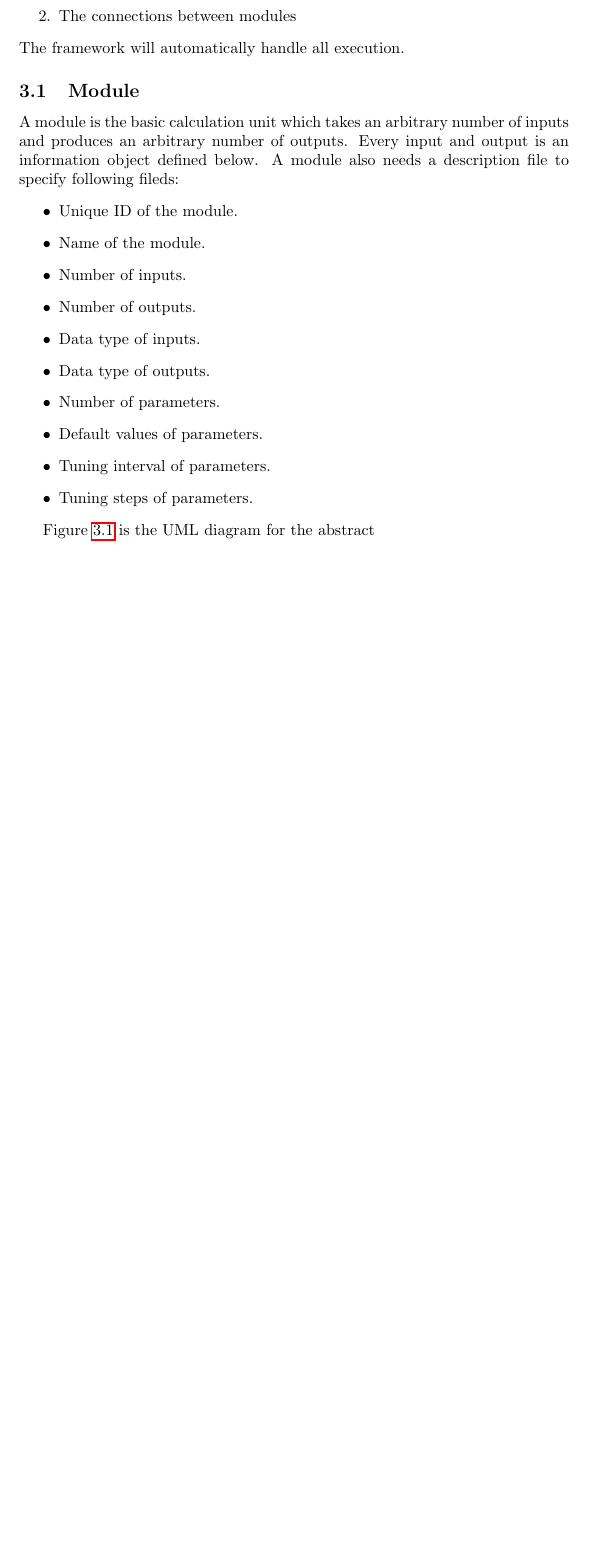
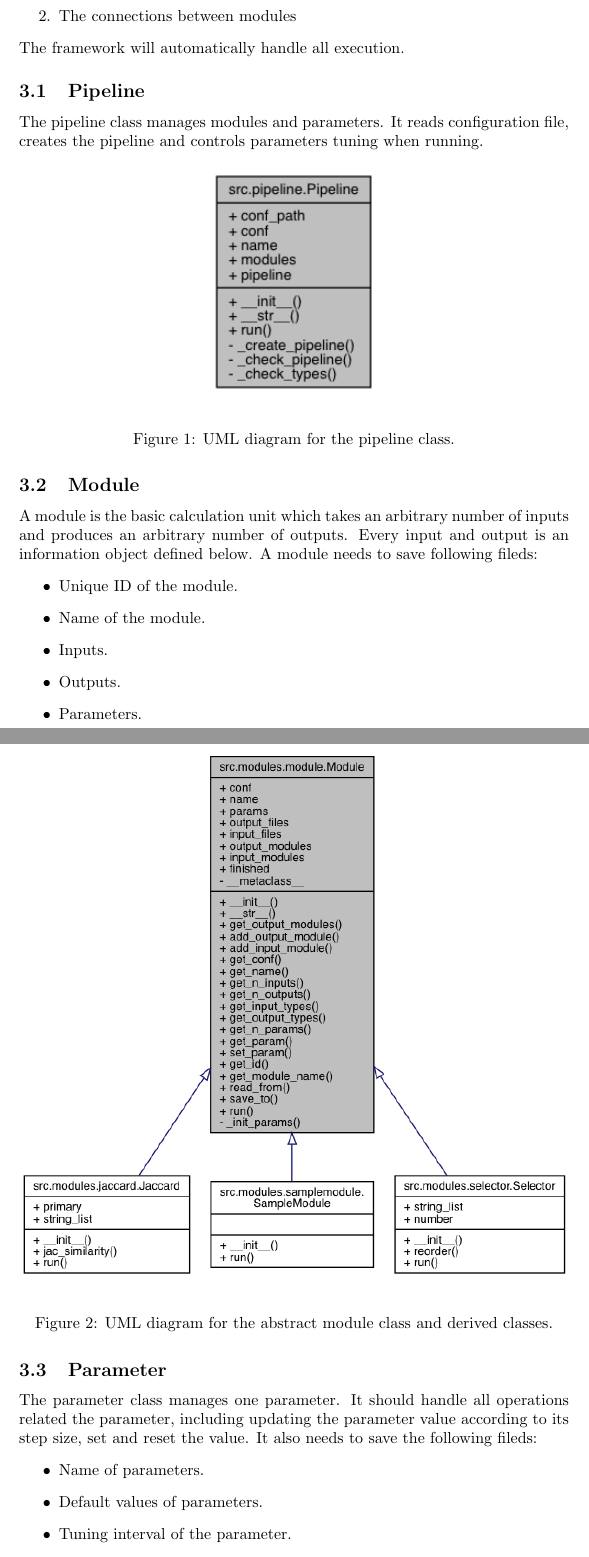
Before and after one commit to liboyue/BOOM, a LaTeX document (report/report.tex): part of page 2 of 5 before the commit and two parts of pages 2 and 3 of 6 after it, the two joined at a grey line, cut so that both start at the same text, the shorter picture padded with empty space. Compiled offline with pdfLaTeX.

Commit message:
Updated report.

```diff
--- a/report/report.tex
+++ b/report/report.tex
@@ -46,29 +46,45 @@ create complex pipelines and tune parameters automatically.
     \end{enumerate}
     The framework will automatically handle all execution.
 
+    \subsection{Pipeline}
+    The pipeline class manages modules and parameters.
+    It reads configuration file, creates the pipeline and controls parameters tuning when running.
+
+    \begin{figure}[H]
+        \begin{center}
+            \includegraphics[width=0.3\textwidth]{fig/pipeline_uml.png}
+        \end{center}
+        \label{fig:pipeline_uml}
+        \caption{UML diagram for the pipeline class.}
+    \end{figure}
+
     \subsection{Module}
     A module is the basic calculation unit which takes an arbitrary number of inputs and produces an arbitrary number of outputs.
     Every input and output is an information object defined below.
-    A module also needs a description file to specify following fileds:
+    A module needs to save following fileds:
     \begin{itemize}
         \item Unique ID of the module.
         \item Name of the module.
-        \item Number of inputs.
-        \item Number of outputs.
-        \item Data type of inputs.
-        \item Data type of outputs.
-        \item Number of parameters.
-        \item Default values of parameters.
-        \item Tuning interval of parameters.
-        \item Tuning steps of parameters.
+        \item Inputs.
+        \item Outputs.
+        \item Parameters.
     \end{itemize}
 
-    Figure \ref{fig:module_uml} is the UML diagram for the abstract
     \begin{figure}[H]
         \begin{center}
-            \includegraphics[width=0.3\textwidth]{fig/module_uml.png}
+            \includegraphics[width=\textwidth]{fig/module_uml.png}
         \end{center}
         \label{fig:module_uml}
-        \caption{UML diagram for abstract module class}
+        \caption{UML diagram for the abstract module class and derived classes.}
     \end{figure}
 
+    \subsection{Parameter}
+    The parameter class manages one parameter.
+    It should handle all operations related the parameter,
+    including updating the parameter value according to its step size,  set and reset the value.
+    It also needs to save the following fileds:
+    \begin{itemize}
+        \item Name of parameters.
+        \item Default values of parameters.
+        \item Tuning interval of the parameter.
+        \item Step size of the parameter.
```
Also changed, not shown: report/fig/dataset_uml.png (renamed from report/fig/infomation_obj_uml.png), report/fig/module_uml.png, report/fig/param_uml.png (added), report/fig/pipeline_uml.png (added), report/report.pdf, report/report.tex (18 more changed lines), 1 other file.
